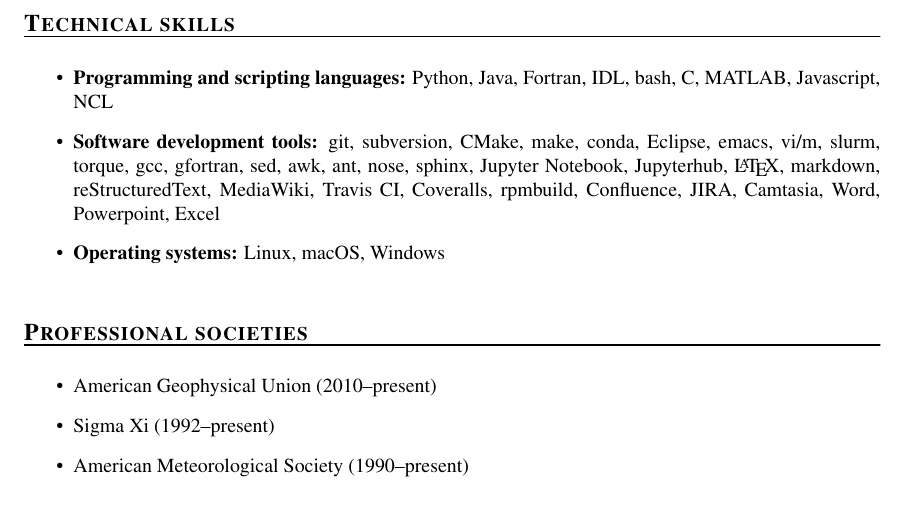
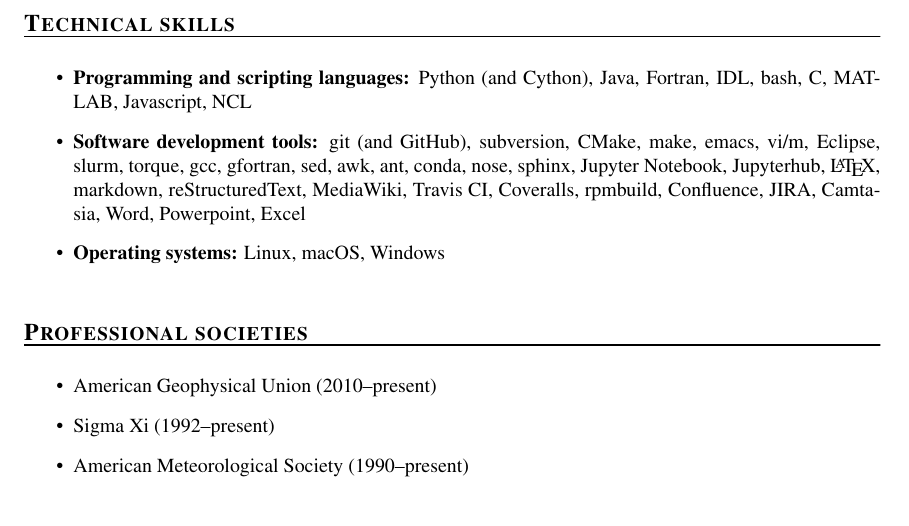
Before and after one commit to mdpiper/cv, a LaTeX CV (mpiper-cv.tex): part of page 7 of 7, cut so that both start at the same text. Compiled offline with pdfLaTeX.

Commit message:
Add Cython experience

```diff
--- a/mpiper-cv.tex
+++ b/mpiper-cv.tex
@@ -448,12 +448,13 @@
 \begin{itemize}
 
   \item \textbf{Programming and scripting languages:}
-    Python, Java, Fortran, IDL, bash, C, MATLAB, Javascript, NCL
+    Python (and Cython), Java, Fortran, IDL, bash, C, MATLAB,
+    Javascript, NCL
 
   \item \textbf{Software development tools:}
-    git, subversion, CMake, make, conda, Eclipse, emacs, vi/m, slurm,
-    torque, gcc, gfortran, sed, awk, ant, nose, sphinx, Jupyter
-    Notebook, Jupyterhub, \LaTeX, markdown, reStructuredText,
+    git (and GitHub), subversion, CMake, make, emacs, vi/m, Eclipse,
+    slurm, torque, gcc, gfortran, sed, awk, ant, conda, nose, sphinx,
+    Jupyter Notebook, Jupyterhub, \LaTeX, markdown, reStructuredText,
     MediaWiki, {Travis CI}, Coveralls, rpmbuild, Confluence, JIRA,
     Camtasia, Word, Powerpoint, Excel
 
```
